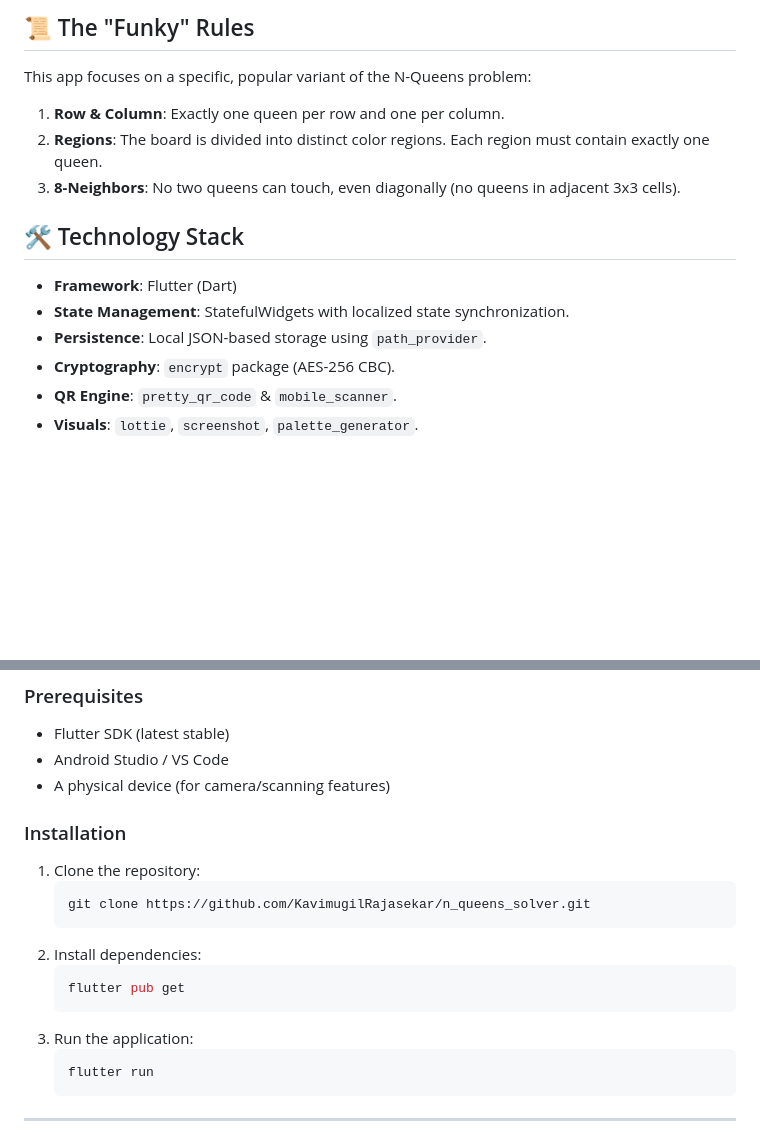
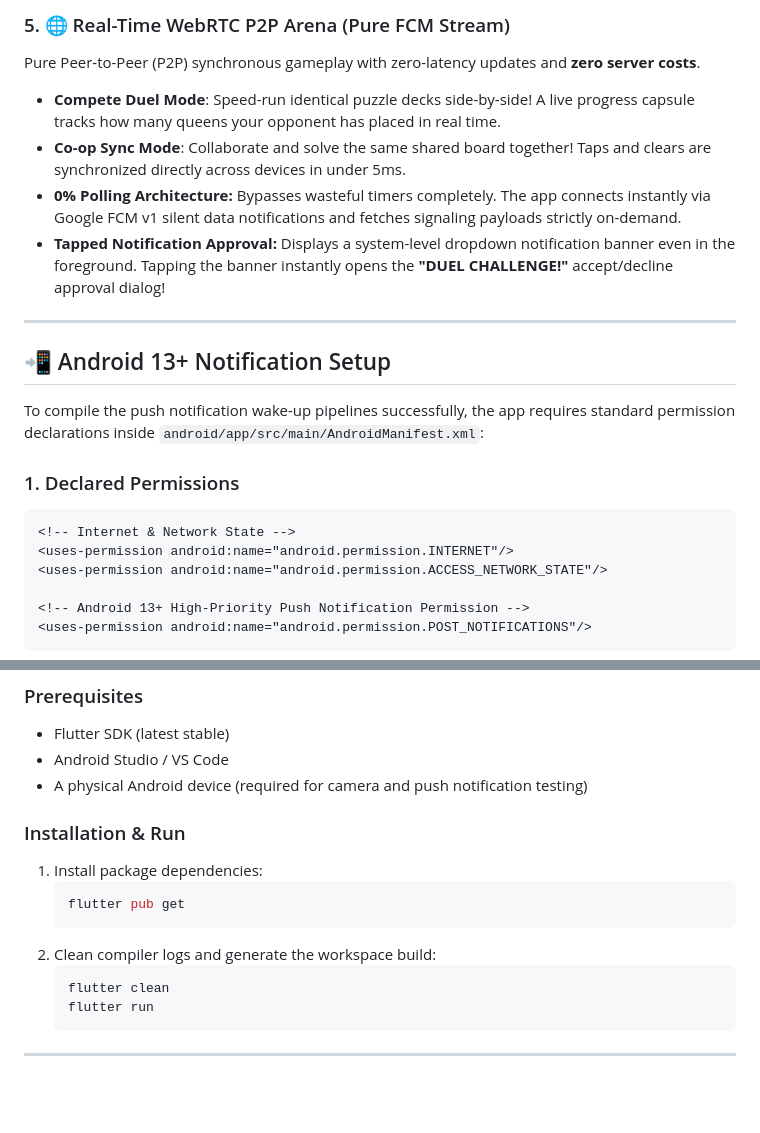
Before and after one commit to KavimugilRajasekar/N-Queens-Solver, a Markdown page: README.md, 2 parts joined by grey strips. GitHub-like rendering; blank space fills up the shorter version.

Commit message:
docs: update solver README with WebRTC and foreground notification setups

````diff
--- a/README.md
+++ b/README.md
@@ -37,14 +37,24 @@ The world's first **AES-256 Encrypted** N-Queens sharing ecosystem.
 
-## 📜 The "Funky" Rules
-This app focuses on a specific, popular variant of the N-Queens problem:
-1. **Row & Column**: Exactly one queen per row and one per column.
-2. **Regions**: The board is divided into distinct color regions. Each region must contain exactly one queen.
-3. **8-Neighbors**: No two queens can touch, even diagonally (no queens in adjacent 3x3 cells).
+### 5. 🌐 Real-Time WebRTC P2P Arena (Pure FCM Stream)
+Pure Peer-to-Peer (P2P) synchronous gameplay with zero-latency updates and **zero server costs**.
+- **Compete Duel Mode**: Speed-run identical puzzle decks side-by-side! A live progress capsule tracks how many queens your opponent has placed in real time.
+- **Co-op Sync Mode**: Collaborate and solve the same shared board together! Taps and clears are synchronized directly across devices in under 5ms.
+- **0% Polling Architecture:** Bypasses wasteful timers completely. The app connects instantly via Google FCM v1 silent data notifications and fetches signaling payloads strictly on-demand.
+- **Tapped Notification Approval:** Displays a system-level dropdown notification banner even in the foreground. Tapping the banner instantly opens the **"DUEL CHALLENGE!"** accept/decline approval dialog!
 
-## 🛠️ Technology Stack
-- **Framework**: Flutter (Dart)
-- **State Management**: StatefulWidgets with localized state synchronization.
-- **Persistence**: Local JSON-based storage using `path_provider`.
-- **Cryptography**: `encrypt` package (AES-256 CBC).
-- **QR Engine**: `pretty_qr_code` & `mobile_scanner`.
-- **Visuals**: `lottie`, `screenshot`, `palette_generator`.
+---
+
+## 📲 Android 13+ Notification Setup
+
+To compile the push notification wake-up pipelines successfully, the app requires standard permission declarations inside `android/app/src/main/AndroidManifest.xml`:
+
+### 1. Declared Permissions
+```xml
+<!-- Internet & Network State -->
+<uses-permission android:name="android.permission.INTERNET"/>
+<uses-permission android:name="android.permission.ACCESS_NETWORK_STATE"/>
+
+<!-- Android 13+ High-Priority Push Notification Permission -->
+<uses-permission android:name="android.permission.POST_NOTIFICATIONS"/>
+```
+
@@ -54,19 +75,16 @@ This app focuses on a specific, popular variant of the N-Queens problem:
 ### Prerequisites
 - Flutter SDK (latest stable)
 - Android Studio / VS Code
-- A physical device (for camera/scanning features)
+- A physical Android device (required for camera and push notification testing)
 
-### Installation
-1. Clone the repository:
-   ```bash
-   git clone https://github.com/KavimugilRajasekar/n_queens_solver.git
-   ```
-2. Install dependencies:
+### Installation & Run
+1. Install package dependencies:
    ```bash
    flutter pub get
    ```
-3. Run the application:
+2. Clean compiler logs and generate the workspace build:
    ```bash
+   flutter clean
    flutter run
    ```
 
````
Also changed, not shown: other parts of README.md (+18 -7 lines).
